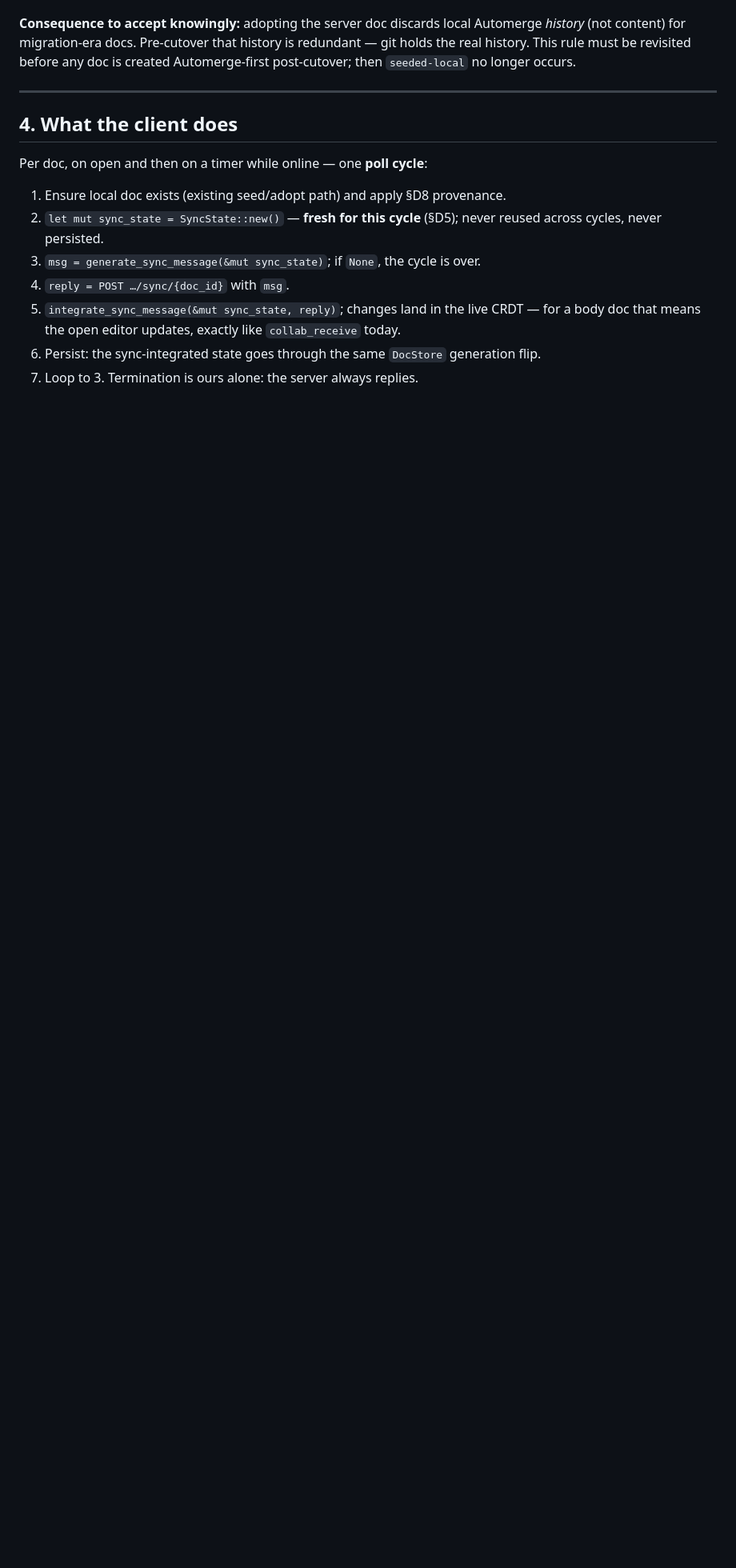
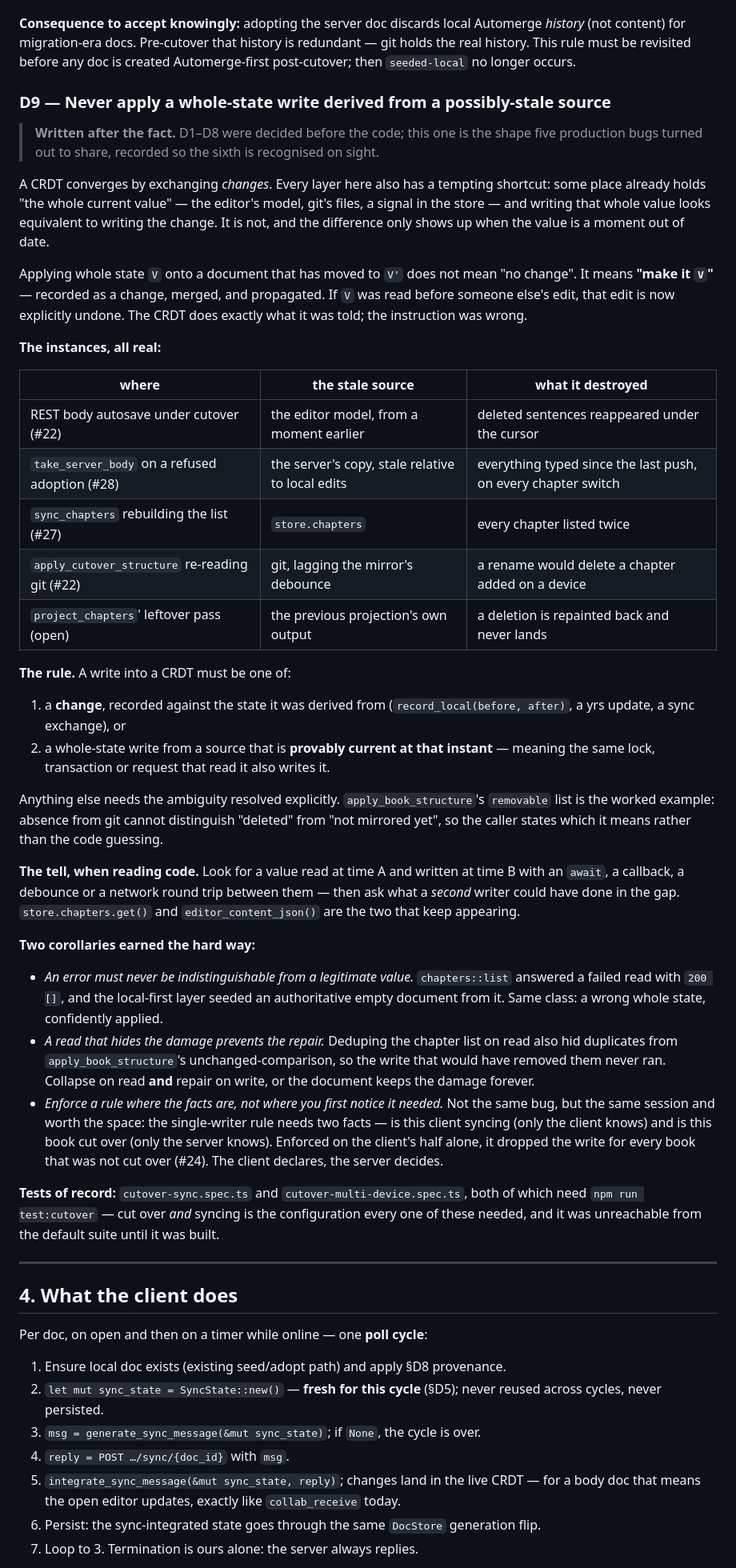
Before and after one commit to lost-conn/plotweb, a Markdown page: docs/sync-engine-design.md, the part around the change. Shown at 80% size. Rendered like a GitHub page; blank space fills up the shorter version.

Commit message:
docs(sync): record §D9 — the shape five production bugs shared
D1–D8 were decided before the code. This one is written after the fact: the
offline-first arc produced five bugs in four days, and they were not five
mistakes. They were one mistake made in five places.

A CRDT converges by exchanging changes, and every layer here has somewhere that
already holds "the whole current value" — the editor model, git's files, a signal
in the store. Writing that whole value looks equivalent to writing the change,
and is not. Applying state V onto a document that has moved to V' does not mean
"no change"; it means "make it V", which explicitly undoes whatever moved it. The
CRDT does as it is told; the instruction was wrong.

Recorded with the five instances, the rule that separates a safe whole-state
write from an unsafe one, and the tell to look for when reading code — a value
read at time A and written at time B with an await, a callback, a debounce or a
round trip in between.

Three corollaries that each cost a production bug: an error must never be
indistinguishable from a legitimate value; a read that hides the damage prevents
the repair; and a rule must be enforced where its facts are, not where it was
first noticed.

The handoff now points at it before any work that writes a CRDT, because the
pattern is not obvious from any single one of the five.

Co-Authored-By: Claude Opus 5 (1M context) <noreply@anthropic.com>
Claude-Session: https://claude.ai/code/session_01NBUWjfUCLa29P4mqkAf7cr

```diff
--- a/docs/sync-engine-design.md
+++ b/docs/sync-engine-design.md
@@ -239,6 +239,66 @@ is what makes re-projection unsafe, not writing. A slice-1 test pins this
 *history* (not content) for migration-era docs. Pre-cutover that history is redundant — git
 holds the real history. This rule must be revisited before any doc is created
 Automerge-first post-cutover; then `seeded-local` no longer occurs.
+
+### D9 — Never apply a whole-state write derived from a possibly-stale source
+
+> **Written after the fact.** D1–D8 were decided before the code; this one is the shape
+> five production bugs turned out to share, recorded so the sixth is recognised on sight.
+
+A CRDT converges by exchanging *changes*. Every layer here also has a tempting shortcut:
+some place already holds "the whole current value" — the editor's model, git's files, a
+signal in the store — and writing that whole value looks equivalent to writing the change.
+It is not, and the difference only shows up when the value is a moment out of date.
+
+Applying whole state `V` onto a document that has moved to `V'` does not mean "no change".
+It means **"make it `V`"** — recorded as a change, merged, and propagated. If `V` was read
+before someone else's edit, that edit is now explicitly undone. The CRDT does exactly what
+it was told; the instruction was wrong.
+
+**The instances, all real:**
+
+| where | the stale source | what it destroyed |
+|---|---|---|
+| REST body autosave under cutover (#22) | the editor model, from a moment earlier | deleted sentences reappeared under the cursor |
+| `take_server_body` on a refused adoption (#28) | the server's copy, stale relative to local edits | everything typed since the last push, on every chapter switch |
+| `sync_chapters` rebuilding the list (#27) | `store.chapters` | every chapter listed twice |
+| `apply_cutover_structure` re-reading git (#22) | git, lagging the mirror's debounce | a rename would delete a chapter added on a device |
+| `project_chapters`' leftover pass (open) | the previous projection's own output | a deletion is repainted back and never lands |
+
+**The rule.** A write into a CRDT must be one of:
+
+1. a **change**, recorded against the state it was derived from (`record_local(before, after)`,
+   a yrs update, a sync exchange), or
+2. a whole-state write from a source that is **provably current at that instant** — meaning
+   the same lock, transaction or request that read it also writes it.
+
+Anything else needs the ambiguity resolved explicitly. `apply_book_structure`'s `removable`
+list is the worked example: absence from git cannot distinguish "deleted" from "not
+mirrored yet", so the caller states which it means rather than the code guessing.
+
+**The tell, when reading code.** Look for a value read at time A and written at time B with
+an `await`, a callback, a debounce or a network round trip between them — then ask what a
+*second* writer could have done in the gap. `store.chapters.get()` and
+`editor_content_json()` are the two that keep appearing.
+
+**Two corollaries earned the hard way:**
+
+- *An error must never be indistinguishable from a legitimate value.* `chapters::list`
+  answered a failed read with `200 []`, and the local-first layer seeded an authoritative
+  empty document from it. Same class: a wrong whole state, confidently applied.
+- *A read that hides the damage prevents the repair.* Deduping the chapter list on read
+  also hid duplicates from `apply_book_structure`'s unchanged-comparison, so the write that
+  would have removed them never ran. Collapse on read **and** repair on write, or the
+  document keeps the damage forever.
+- *Enforce a rule where the facts are, not where you first notice it needed.* Not the same
+  bug, but the same session and worth the space: the single-writer rule needs two facts —
+  is this client syncing (only the client knows) and is this book cut over (only the server
+  knows). Enforced on the client's half alone, it dropped the write for every book that was
+  not cut over (#24). The client declares, the server decides.
+
+**Tests of record:** `cutover-sync.spec.ts` and `cutover-multi-device.spec.ts`, both of
+which need `npm run test:cutover` — cut over *and* syncing is the configuration every one
+of these needed, and it was unreachable from the default suite until it was built.
 
 ---
 
```
Also changed, not shown: docs/MIGRATION-HANDOFF.md (+5 -0 lines).
